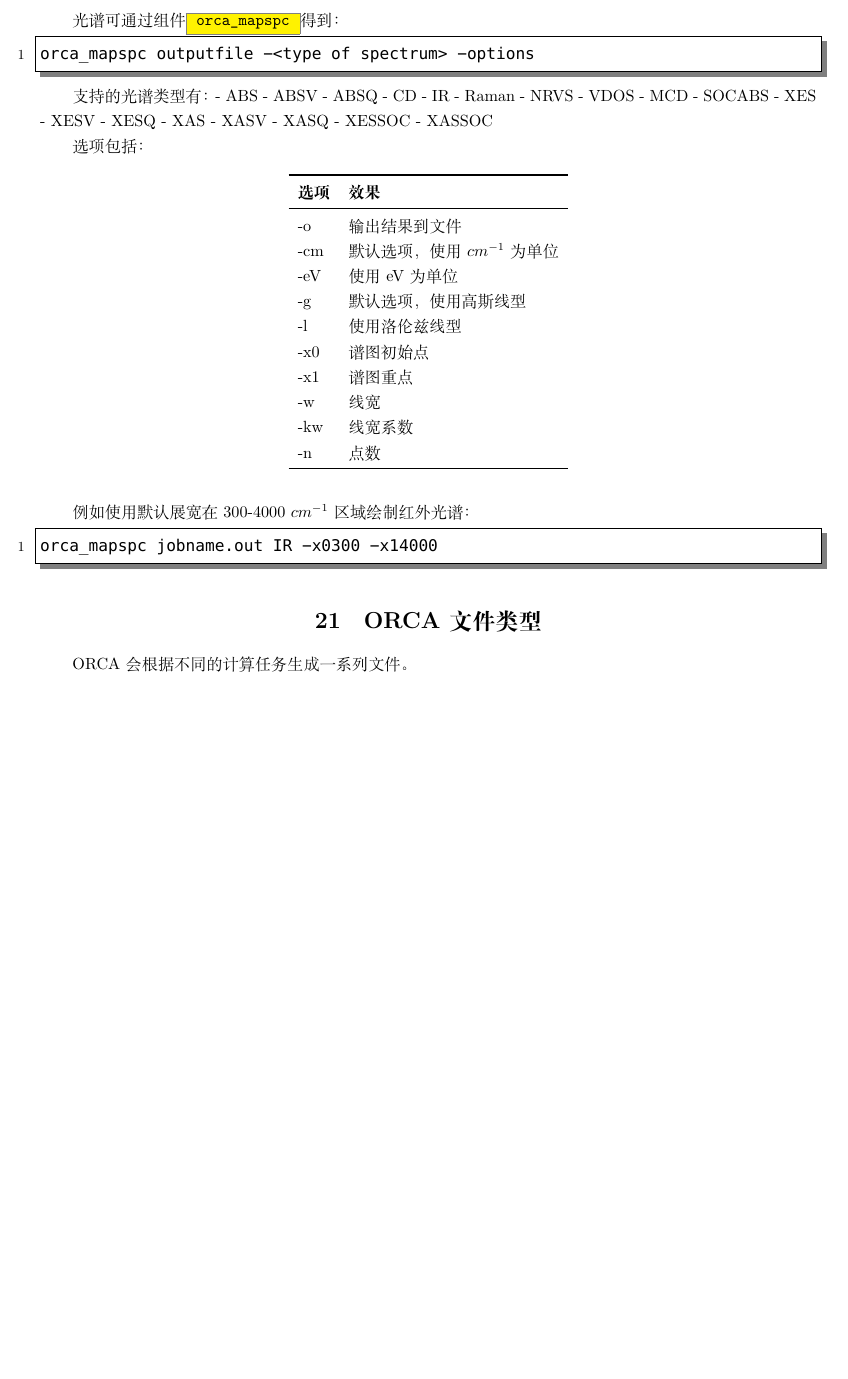
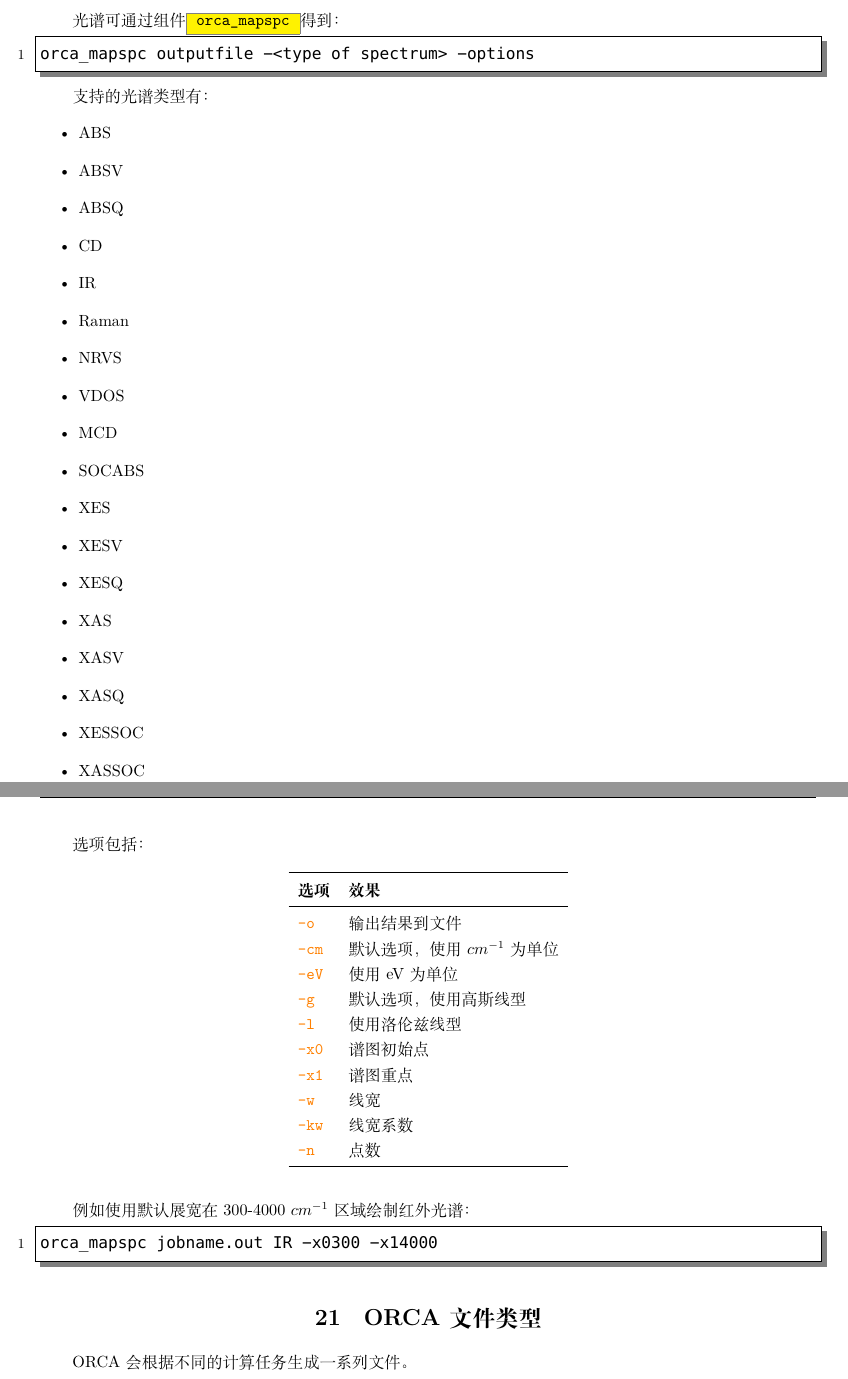
Before and after one commit to Alexander-Qi/orca_jumpstart2cn, a LaTeX document (jumps.tex): part of page 25 of 26 before the commit and two parts of pages 25 and 26 of 27 after it, the two joined at a grey line, cut so that both start at the same text, the shorter picture padded with empty space. Compiled offline with XeLaTeX; a missing font is replaced by an installed copy or a similar font.

Commit message:
0.13
Bugs fixed

```diff
--- a/jumps.tex
+++ b/jumps.tex
@@ -1037,24 +1037,27 @@ orca_mapspc outputfile -<type of spectrum> -options
 	\end{lstlisting}
 
 	支持的光谱类型有：
-	- ABS
-	- ABSV
-	- ABSQ
-	- CD
-	- IR
-	- Raman
-	- NRVS
-	- VDOS
-	- MCD
-	- SOCABS
-	- XES
-	- XESV
-	- XESQ
-	- XAS
-	- XASV
-	- XASQ
-	- XESSOC
-	- XASSOC
+	\begin{itemize}
+		\item ABS
+		\item ABSV
+		\item ABSQ
+		\item CD
+		\item IR
+		\item Raman
+		\item NRVS
+		\item VDOS
+		\item MCD
+		\item SOCABS
+		\item XES
+		\item XESV
+		\item XESQ
+		\item XAS
+		\item XASV
+		\item XASQ
+		\item XESSOC
+		\item XASSOC
+	\end{itemize}
+
 
 	选项包括：
 
@@ -1064,16 +1067,16 @@ orca_mapspc outputfile -<type of spectrum> -options
 			\toprule
 			\textbf{选项}    & \textbf{效果}                  \\
 			\midrule
-			-o  & 输出结果到文件             \\
-			-cm & 默认选项，使用$cm^{-1}$为单位 \\
-			-eV & 使用eV为单位             \\
-			-g  & 默认选项，使用高斯线型         \\
-			-l  & 使用洛伦兹线型             \\
-		-x0 & 谱图初始点               \\
-			-x1 & 谱图重点                \\
-		-w  & 线宽                  \\
-			-kw & 线宽系数                \\
-			-n  & 点数           \\
+			\cmd{-o}  & 输出结果到文件             \\
+			\cmd{-cm} & 默认选项，使用$cm^{-1}$为单位 \\
+			\cmd{-eV} & 使用eV为单位             \\
+			\cmd{-g}  & 默认选项，使用高斯线型         \\
+			\cmd{-l}  & 使用洛伦兹线型             \\
+			\cmd{-x0} & 谱图初始点               \\
+			\cmd{-x1}& 谱图重点                \\
+			\cmd{-w}  & 线宽                  \\
+			\cmd{-kw} & 线宽系数                \\
+			\cmd{-n}  & 点数           \\
 			\midrule
 		\end{tabular}
 	\end{table}
```
Also changed, not shown: jumps.pdf, 3 other files.
